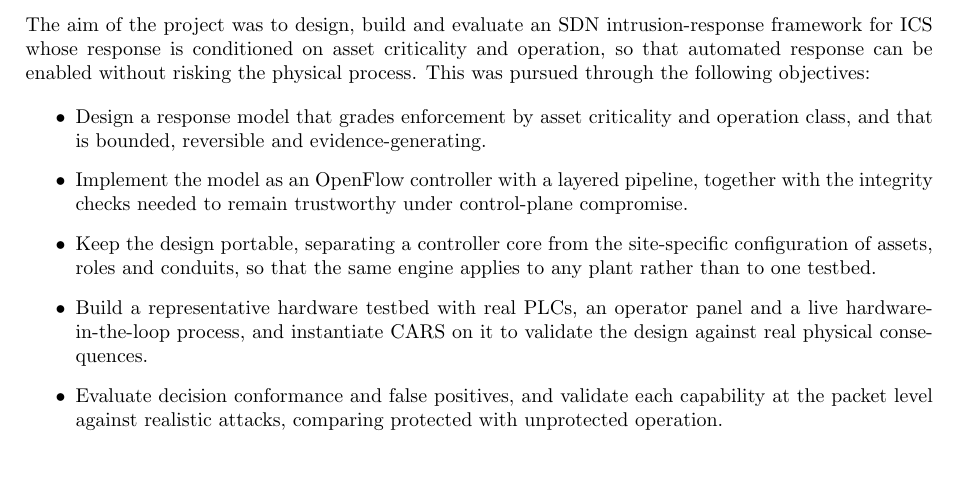
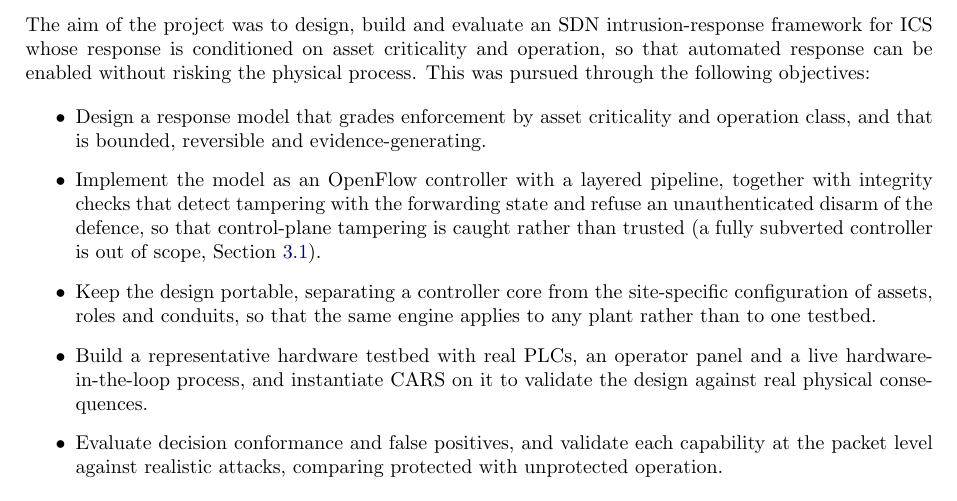
Before and after one commit to Amitdeb00731/A-Criticality--and-Operation-Aware-Response-Framework-CARS, a LaTeX thesis (report/main.tex, which reads report/01_introduction.tex): part of page 16 of 94, cut so that both start at the same text, the shorter picture padded with empty space. Compiled offline with pdfLaTeX.

Commit message:
intro objective: scope control-plane claim honestly (detect forwarding tampering + refuse unauthenticated disarm; full controller subversion out of scope) to match 3.1.1/3.1.3/4.12

```diff
--- a/report/01_introduction.tex
+++ b/report/01_introduction.tex
@@ -19,7 +19,7 @@ The aim of the project was to design, build and evaluate an SDN intrusion-respon
 
 \begin{itemize}
 \item Design a response model that grades enforcement by asset criticality and operation class, and that is bounded, reversible and evidence-generating.
-\item Implement the model as an OpenFlow controller with a layered pipeline, together with the integrity checks needed to remain trustworthy under control-plane compromise.
+\item Implement the model as an OpenFlow controller with a layered pipeline, together with integrity checks that detect tampering with the forwarding state and refuse an unauthenticated disarm of the defence, so that control-plane tampering is caught rather than trusted (a fully subverted controller is out of scope, Section~\ref{sec:threat}).
 \item Keep the design portable, separating a controller core from the site-specific configuration of assets, roles and conduits, so that the same engine applies to any plant rather than to one testbed.
 \item Build a representative hardware testbed with real PLCs, an operator panel and a live hardware-in-the-loop process, and instantiate CARS on it to validate the design against real physical consequences.
 \item Evaluate decision conformance and false positives, and validate each capability at the packet level against realistic attacks, comparing protected with unprotected operation.
```
